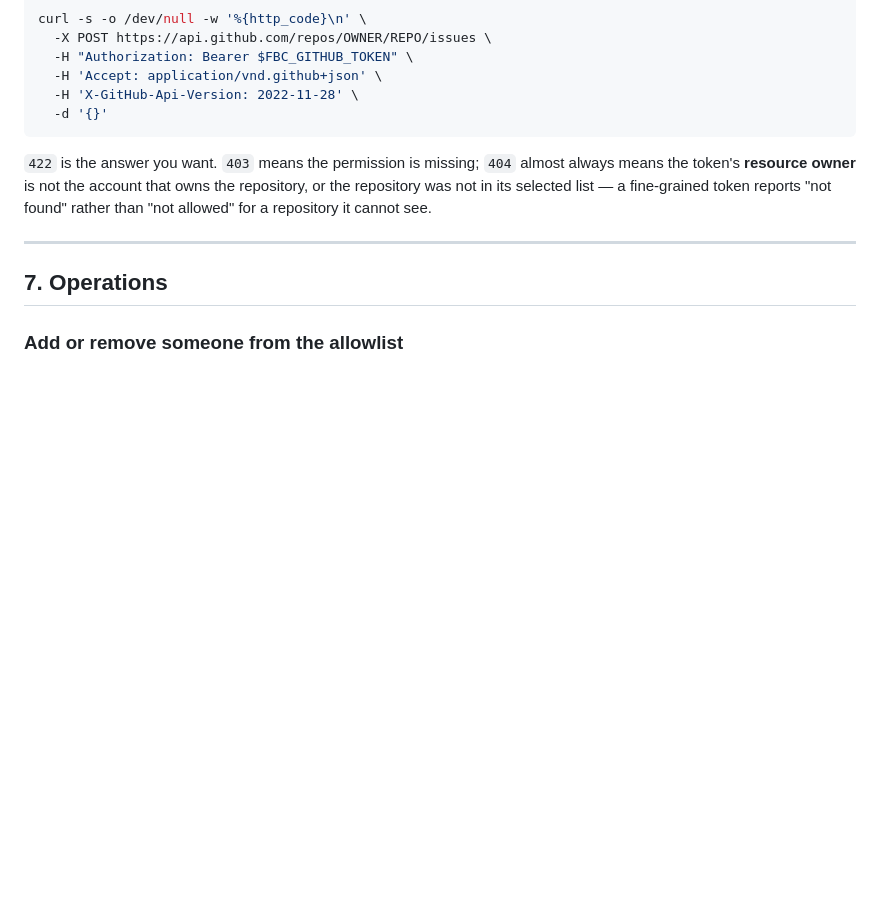
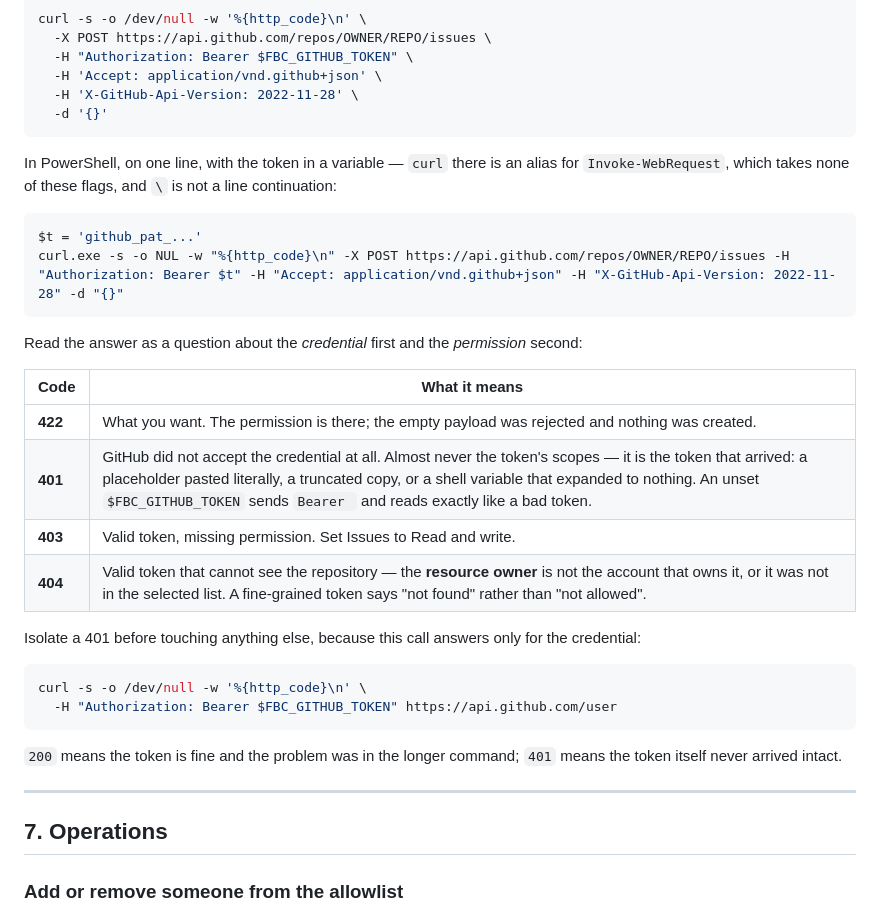
Before and after one commit to bkenol/fbc-review, a Markdown page: docs/DEPLOYMENT.md, the part around the change. GitHub-like rendering; blank space fills up the shorter version.

Commit message:
Read a 401 on the issue token as what it is
The check as written is a bash command in a Windows-first repository, and its
one variable is the token. In PowerShell `curl` is an alias for
Invoke-WebRequest, `\` is not a line continuation, and an unset
$FBC_GITHUB_TOKEN expands to nothing — which sends `Bearer ` and comes back 401,
looking exactly like a token with the wrong scopes. Somebody then goes and
re-issues a perfectly good token.

So: a PowerShell form on one line, a table that reads the response as a question
about the credential before the permission, and a /user call that answers for
the credential alone.

Co-Authored-By: Claude Opus 5 <noreply@anthropic.com>
Claude-Session: https://claude.ai/code/session_01KZotBCwCaZBQyXnrk9LnaB

````diff
--- a/docs/DEPLOYMENT.md
+++ b/docs/DEPLOYMENT.md
@@ -1334,11 +1334,35 @@ curl -s -o /dev/null -w '%{http_code}\n' \
   -d '{}'
 ```
 
-`422` is the answer you want. `403` means the permission is missing; `404`
-almost always means the token's **resource owner** is not the account that owns
-the repository, or the repository was not in its selected list — a
-fine-grained token reports "not found" rather than "not allowed" for a
-repository it cannot see.
+In PowerShell, on one line, with the token in a variable — `curl` there is an
+alias for `Invoke-WebRequest`, which takes none of these flags, and `\` is not
+a line continuation:
+
+```powershell
+$t = 'github_pat_...'
+curl.exe -s -o NUL -w "%{http_code}\n" -X POST https://api.github.com/repos/OWNER/REPO/issues -H "Authorization: Bearer $t" -H "Accept: application/vnd.github+json" -H "X-GitHub-Api-Version: 2022-11-28" -d "{}"
+```
+
+Read the answer as a question about the *credential* first and the
+*permission* second:
+
+| Code | What it means |
+| --- | --- |
+| **422** | What you want. The permission is there; the empty payload was rejected and nothing was created. |
+| **401** | GitHub did not accept the credential at all. Almost never the token's scopes — it is the token that arrived: a placeholder pasted literally, a truncated copy, or a shell variable that expanded to nothing. An unset `$FBC_GITHUB_TOKEN` sends `Bearer ` and reads exactly like a bad token. |
+| **403** | Valid token, missing permission. Set Issues to Read and write. |
+| **404** | Valid token that cannot see the repository — the **resource owner** is not the account that owns it, or it was not in the selected list. A fine-grained token says "not found" rather than "not allowed". |
+
+Isolate a 401 before touching anything else, because this call answers only for
+the credential:
+
+```bash
+curl -s -o /dev/null -w '%{http_code}\n' \
+  -H "Authorization: Bearer $FBC_GITHUB_TOKEN" https://api.github.com/user
+```
+
+`200` means the token is fine and the problem was in the longer command;
+`401` means the token itself never arrived intact.
 
 ---
 
````
